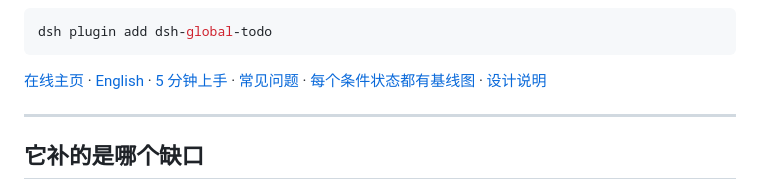
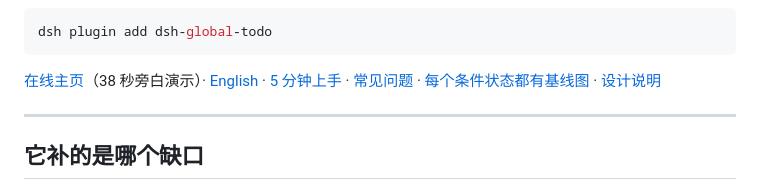
Before and after one commit to LUgABeEEE/dsh-global-todo, a Markdown page: README.zh.md, the part around the change. Drawn GitHub-style.

````diff
--- a/README.zh.md
+++ b/README.zh.md
@@ -14,7 +14,7 @@
 dsh plugin add dsh-global-todo
 ```
 
-[在线主页](https://lugabeeee.github.io/dsh-global-todo/) · [English](README.md) · [5 分钟上手](docs/QUICKSTART.md) · [常见问题](docs/FAQ.md) · [每个条件状态都有基线图](#截图) · [设计说明](docs/DESIGN.md)
+[在线主页](https://lugabeeee.github.io/dsh-global-todo/)（38 秒旁白演示）· [English](README.md) · [5 分钟上手](docs/QUICKSTART.md) · [常见问题](docs/FAQ.md) · [每个条件状态都有基线图](#截图) · [设计说明](docs/DESIGN.md)
 
 ---
 
````
Also changed, not shown: README.md (+1 -1 lines), docs/screenshots/demo-poster.png (added), 2 other files.
